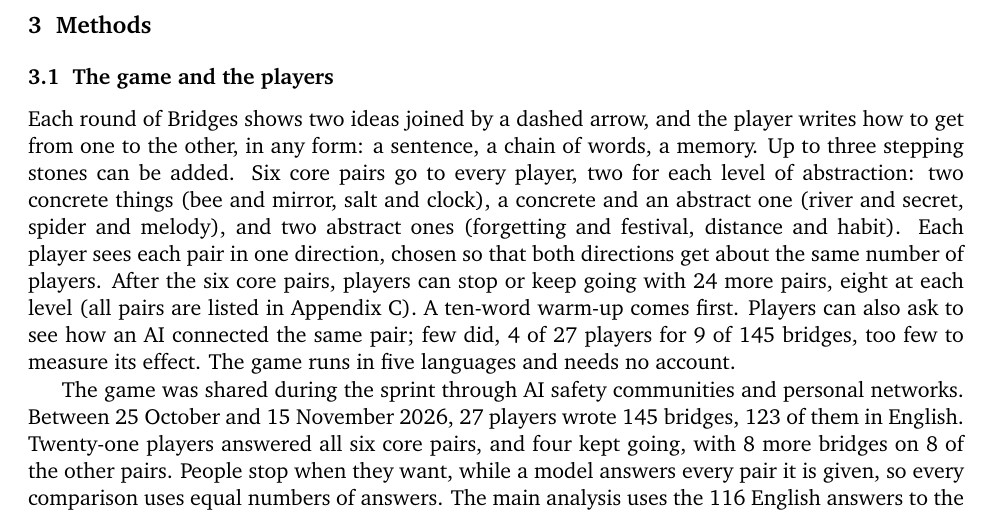
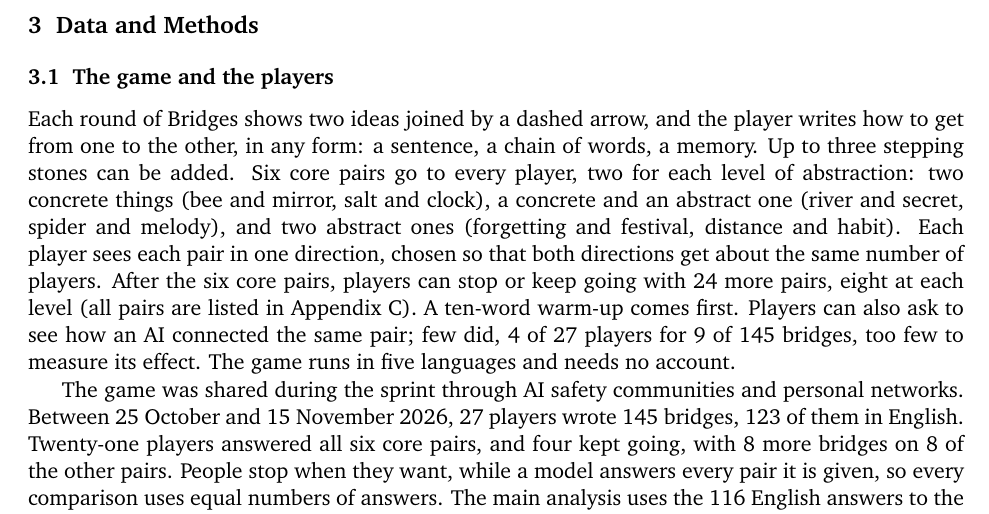
Before and after one commit to nefinia/epistemic-bridges, a LaTeX paper (paper/main.tex): part of page 3 of 19, cut at the place of the change. Compiled offline with pdfLaTeX.

Commit message:
Section 3: Data and Methods
Co-Authored-By: Claude Opus 5.5 <noreply@anthropic.com>
Claude-Session: https://claude.ai/code/session_016aGXwjQmCDMdy6dW4SqNZc

```diff
--- a/paper/main.tex
+++ b/paper/main.tex
@@ -63,7 +63,7 @@ Measuring creative diversity has its own tools. The Divergent Association Task s
 
 Prompting can push back against narrow output. Personas of ordinary people raise the diversity of model-generated ideas \citep{deng2026}, full backstories recover more human-like variety than role labels \citep{moon2024}, multi-persona prompting widens design concepts \citep{feng2025}, and asking a model to think step by step raises idea variance \citep{meincke2024}. Most of this work measures variety among model outputs. Here every condition is measured against the same human map.
 
-\section{Methods}
+\section{Data and Methods}
 
 \subsection{The game and the players}
 \label{sec:game}
```
Also changed, not shown: paper/main.pdf.
